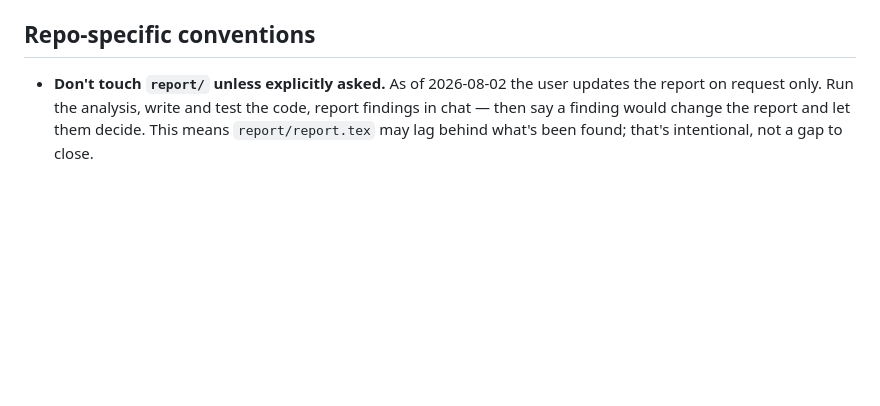
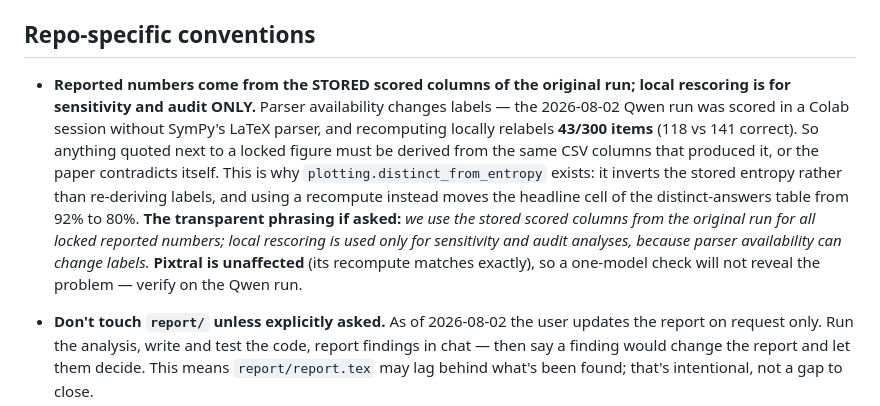
Before and after one commit to sepehrmaleki369/uncertainty-math-vlm, a Markdown page: CLAUDE.md, the part around the change. Rendered like a GitHub page; blank space fills up the shorter version.

Commit message:
Record the stored-columns rule as a standing convention
It was written inside a dated finding, where it is easy to miss. Reported
numbers come from the stored scored columns of the original run; local
rescoring is for sensitivity and audit only, because parser availability
changes labels -- the 2026-08-02 Qwen run relabels 43 of 300 items on a local
recompute.

Includes the phrasing to use if a reviewer asks, and the warning that Pixtral
is unaffected, so checking one model will not reveal the problem.

Co-Authored-By: Claude Opus 5 <noreply@anthropic.com>

```diff
--- a/CLAUDE.md
+++ b/CLAUDE.md
@@ -1483,6 +1483,23 @@ Two kinds, for two failure modes. **Read `reference/README.md` first.**
 
 ## Repo-specific conventions
 
+- **Reported numbers come from the STORED scored columns of the original run;
+  local rescoring is for sensitivity and audit ONLY.** Parser availability
+  changes labels — the 2026-08-02 Qwen run was scored in a Colab session
+  without SymPy's LaTeX parser, and recomputing locally relabels **43/300
+  items** (118 vs 141 correct). So anything quoted next to a locked figure
+  must be derived from the same CSV columns that produced it, or the paper
+  contradicts itself. This is why `plotting.distinct_from_entropy` exists:
+  it inverts the stored entropy rather than re-deriving labels, and using a
+  recompute instead moves the headline cell of the distinct-answers table
+  from 92% to 80%.
+  **The transparent phrasing if asked:** *we use the stored scored columns
+  from the original run for all locked reported numbers; local rescoring is
+  used only for sensitivity and audit analyses, because parser availability
+  can change labels.*
+  **Pixtral is unaffected** (its recompute matches exactly), so a
+  one-model check will not reveal the problem — verify on the Qwen run.
+
 - **Don't touch `report/` unless explicitly asked.** As of 2026-08-02 the user
   updates the report on request only. Run the analysis, write and test the
   code, report findings in chat — then say a finding would change the report
```
